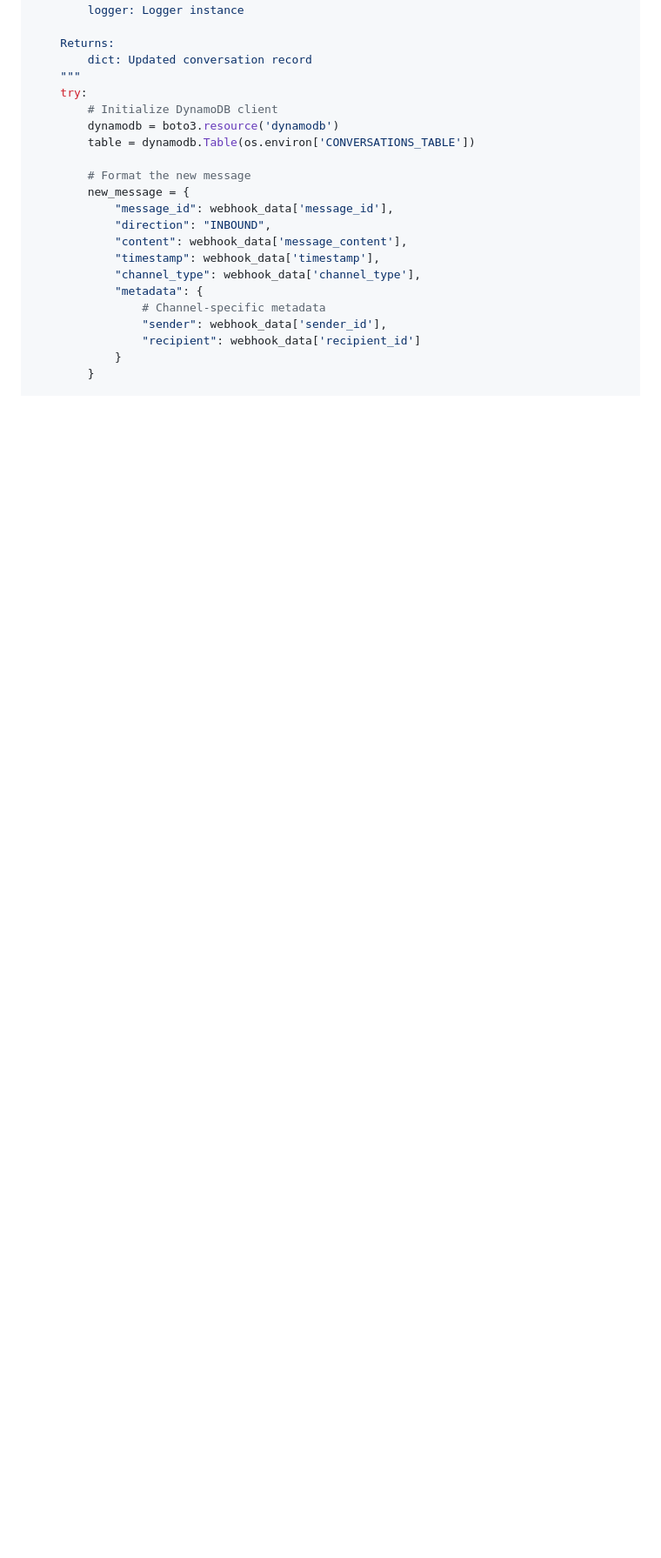
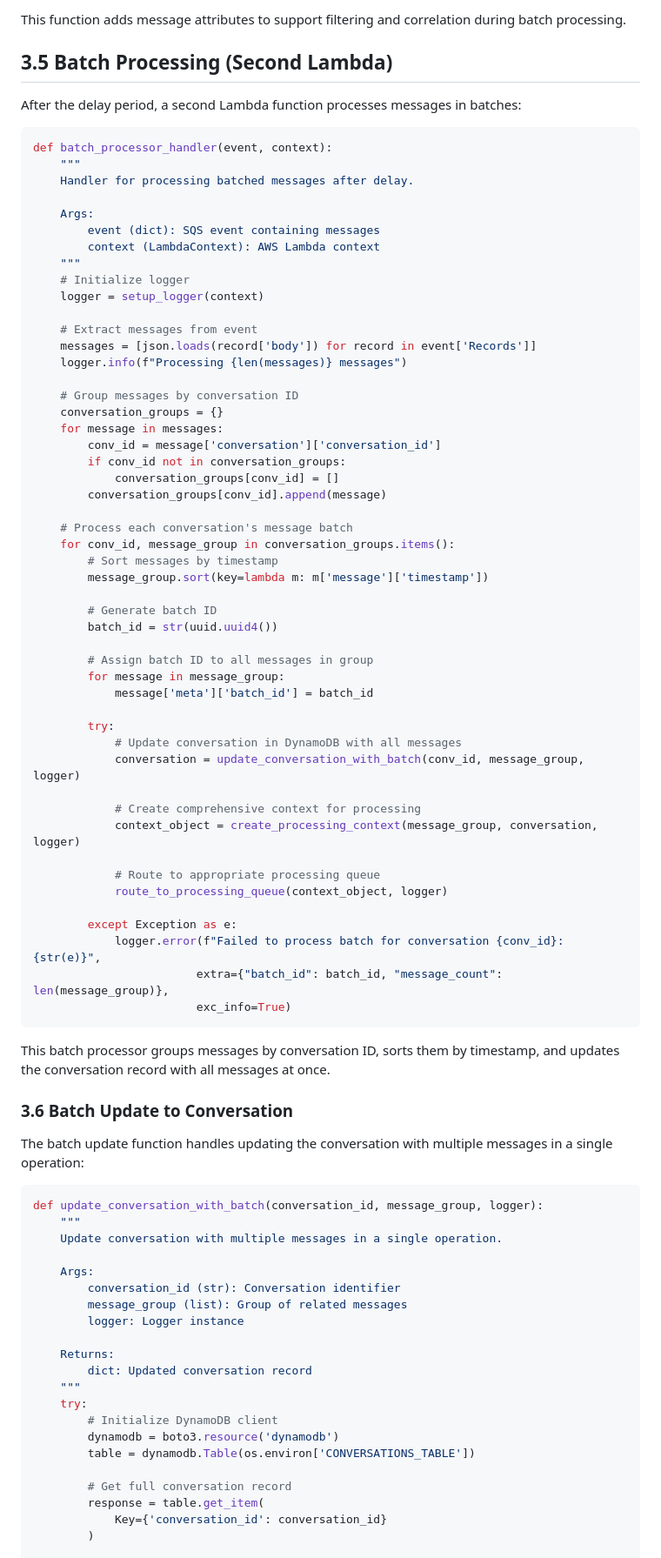
Before and after one commit to junksamiad/replies-engine, a Markdown page: replies_engine_docs/lld/incoming_webhook_handler_lld.md, the part around the change printed below. Shown: that part at 87% size. GitHub-like rendering; blank space fills up the shorter version.

````diff
--- a/replies_engine_docs/lld/incoming_webhook_handler_lld.md
+++ b/replies_engine_docs/lld/incoming_webhook_handler_lld.md
@@ -338,3 +461,75 @@ def update_conversation_with_message(conversation, webhook_data, logger):
+This function adds message attributes to support filtering and correlation during batch processing.
+
+## 3.5 Batch Processing (Second Lambda)
+
+After the delay period, a second Lambda function processes messages in batches:
+
+```python
+def batch_processor_handler(event, context):
+    """
+    Handler for processing batched messages after delay.
+
+    Args:
+        event (dict): SQS event containing messages
+        context (LambdaContext): AWS Lambda context
+    """
+    # Initialize logger
+    logger = setup_logger(context)
+
+    # Extract messages from event
+    messages = [json.loads(record['body']) for record in event['Records']]
+    logger.info(f"Processing {len(messages)} messages")
+
+    # Group messages by conversation ID
+    conversation_groups = {}
+    for message in messages:
+        conv_id = message['conversation']['conversation_id']
+        if conv_id not in conversation_groups:
+            conversation_groups[conv_id] = []
+        conversation_groups[conv_id].append(message)
+
+    # Process each conversation's message batch
+    for conv_id, message_group in conversation_groups.items():
+        # Sort messages by timestamp
+        message_group.sort(key=lambda m: m['message']['timestamp'])
+
+        # Generate batch ID
+        batch_id = str(uuid.uuid4())
+
+        # Assign batch ID to all messages in group
+        for message in message_group:
+            message['meta']['batch_id'] = batch_id
+
+        try:
+            # Update conversation in DynamoDB with all messages
+            conversation = update_conversation_with_batch(conv_id, message_group, logger)
+
+            # Create comprehensive context for processing
+            context_object = create_processing_context(message_group, conversation, logger)
+
+            # Route to appropriate processing queue
+            route_to_processing_queue(context_object, logger)
+
+        except Exception as e:
+            logger.error(f"Failed to process batch for conversation {conv_id}: {str(e)}",
+                        extra={"batch_id": batch_id, "message_count": len(message_group)},
+                        exc_info=True)
+```
+
+This batch processor groups messages by conversation ID, sorts them by timestamp, and updates the conversation record with all messages at once.
+
+### 3.6 Batch Update to Conversation
+
+The batch update function handles updating the conversation with multiple messages in a single operation:
+
+```python
+def update_conversation_with_batch(conversation_id, message_group, logger):
+    """
+    Update conversation with multiple messages in a single operation.
+
+    Args:
+        conversation_id (str): Conversation identifier
+        message_group (list): Group of related messages
         logger: Logger instance
 
     Returns:
@@ -345,17 +540,8 @@ def update_conversation_with_message(conversation, webhook_data, logger):
         dynamodb = boto3.resource('dynamodb')
         table = dynamodb.Table(os.environ['CONVERSATIONS_TABLE'])
 
-        # Format the new message
-        new_message = {
-            "message_id": webhook_data['message_id'],
-            "direction": "INBOUND",
-            "content": webhook_data['message_content'],
-            "timestamp": webhook_data['timestamp'],
-            "channel_type": webhook_data['channel_type'],
-            "metadata": {
-                # Channel-specific metadata
-                "sender": webhook_data['sender_id'],
-                "recipient": webhook_data['recipient_id']
-            }
-        }
+        # Get full conversation record
+        response = table.get_item(
+            Key={'conversation_id': conversation_id}
+        )
 
````
Also changed, not shown: other parts of replies_engine_docs/lld/incoming_webhook_handler_lld.md (+202 -250 lines), replies_engine_docs/hld/replies-engine-hld.md (+32 -3 lines).
